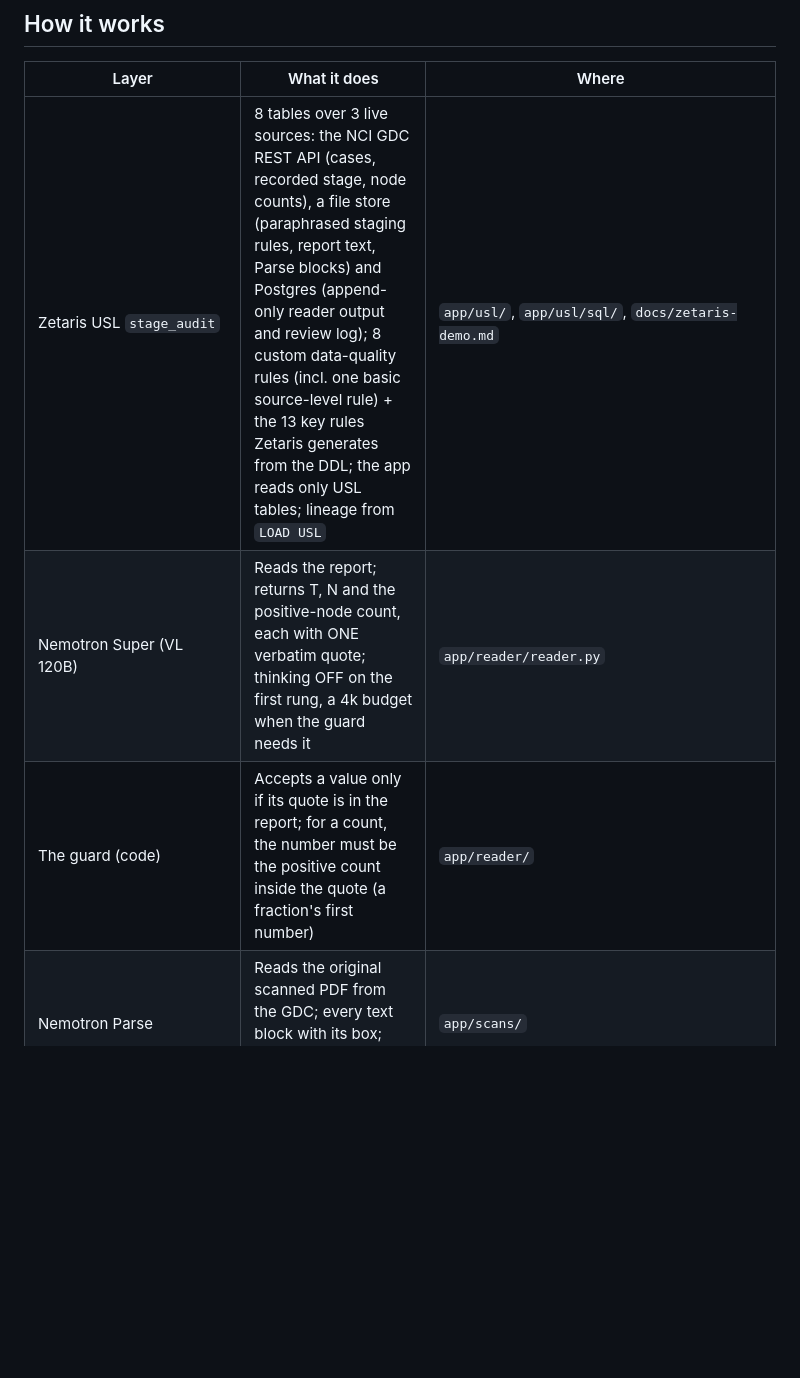
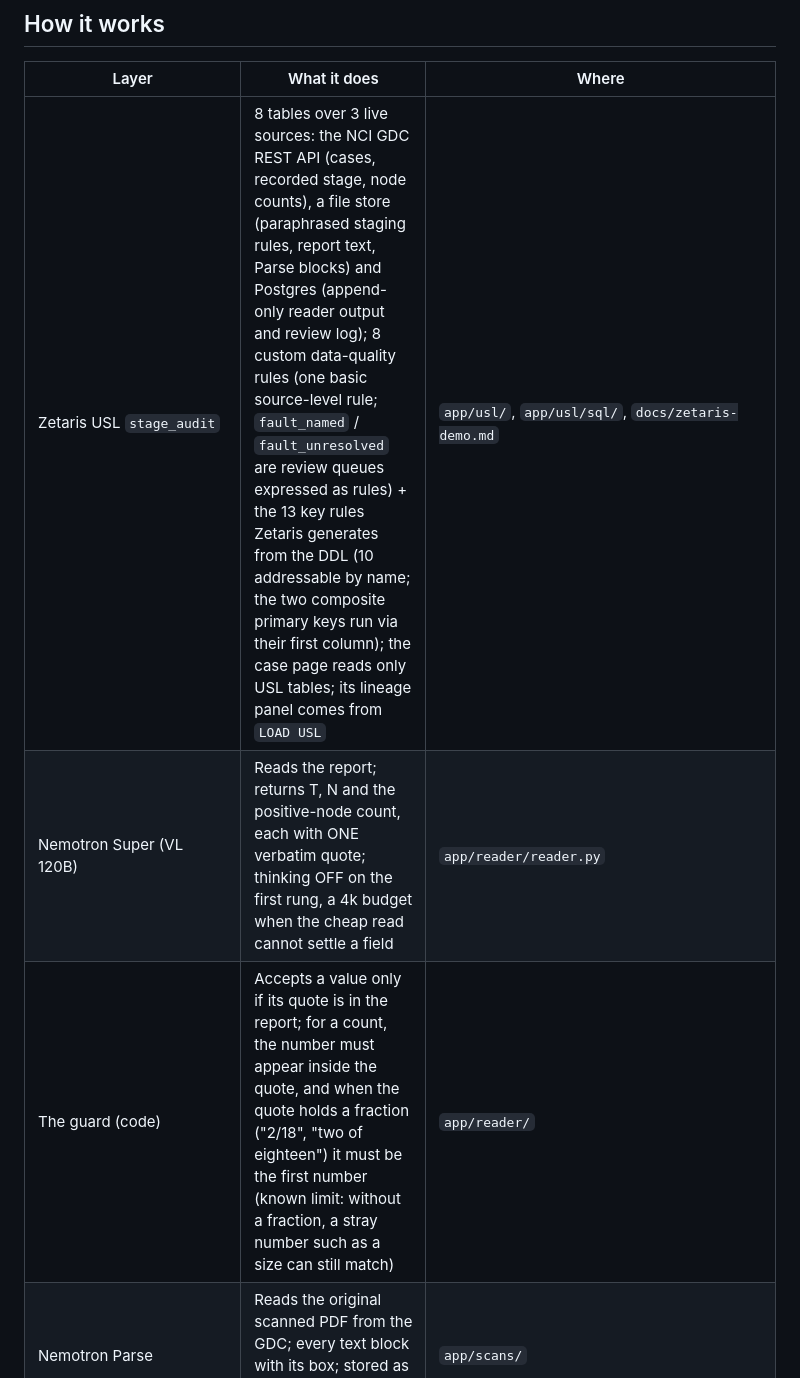
Before and after one commit to py-tr/proof-of-stage, a Markdown page: README.md, the part around one of its changes. GitHub-like rendering; blank space fills up the shorter version.

```diff
--- a/README.md
+++ b/README.md
@@ -16,8 +16,8 @@ TCGA-A2-A0CV: the registry says N1a and 4 positive nodes; 4 nodes would be N2a,
 
 | Layer | What it does | Where |
 |---|---|---|
-| Zetaris USL `stage_audit` | 8 tables over 3 live sources: the NCI GDC REST API (cases, recorded stage, node counts), a file store (paraphrased staging rules, report text, Parse blocks) and Postgres (append-only reader output and review log); 8 custom data-quality rules (incl. one basic source-level rule) + the 13 key rules Zetaris generates from the DDL; the app reads only USL tables; lineage from `LOAD USL` | `app/usl/`, `app/usl/sql/`, `docs/zetaris-demo.md` |
-| Nemotron Super (VL 120B) | Reads the report; returns T, N and the positive-node count, each with ONE verbatim quote; thinking OFF on the first rung, a 4k budget when the guard needs it | `app/reader/reader.py` |
-| The guard (code) | Accepts a value only if its quote is in the report; for a count, the number must be the positive count inside the quote (a fraction's first number) | `app/reader/` |
+| Zetaris USL `stage_audit` | 8 tables over 3 live sources: the NCI GDC REST API (cases, recorded stage, node counts), a file store (paraphrased staging rules, report text, Parse blocks) and Postgres (append-only reader output and review log); 8 custom data-quality rules (one basic source-level rule; `fault_named` / `fault_unresolved` are review queues expressed as rules) + the 13 key rules Zetaris generates from the DDL (10 addressable by name; the two composite primary keys run via their first column); the case page reads only USL tables; its lineage panel comes from `LOAD USL` | `app/usl/`, `app/usl/sql/`, `docs/zetaris-demo.md` |
+| Nemotron Super (VL 120B) | Reads the report; returns T, N and the positive-node count, each with ONE verbatim quote; thinking OFF on the first rung, a 4k budget when the cheap read cannot settle a field | `app/reader/reader.py` |
+| The guard (code) | Accepts a value only if its quote is in the report; for a count, the number must appear inside the quote, and when the quote holds a fraction ("2/18", "two of eighteen") it must be the first number (known limit: without a fraction, a stray number such as a size can still match) | `app/reader/` |
 | Nemotron Parse | Reads the original scanned PDF from the GDC; every text block with its box; stored as the USL table `parse_block` | `app/scans/` |
 | `stage_check.fault_field` (USL) | node_count / pathologic_n / review, from the registry, the count rule and the quote-verified reading | `app/usl/sql/055_activate_stage_check.sql` |
```
Also changed, not shown: other parts of README.md (+13 -9 lines).
